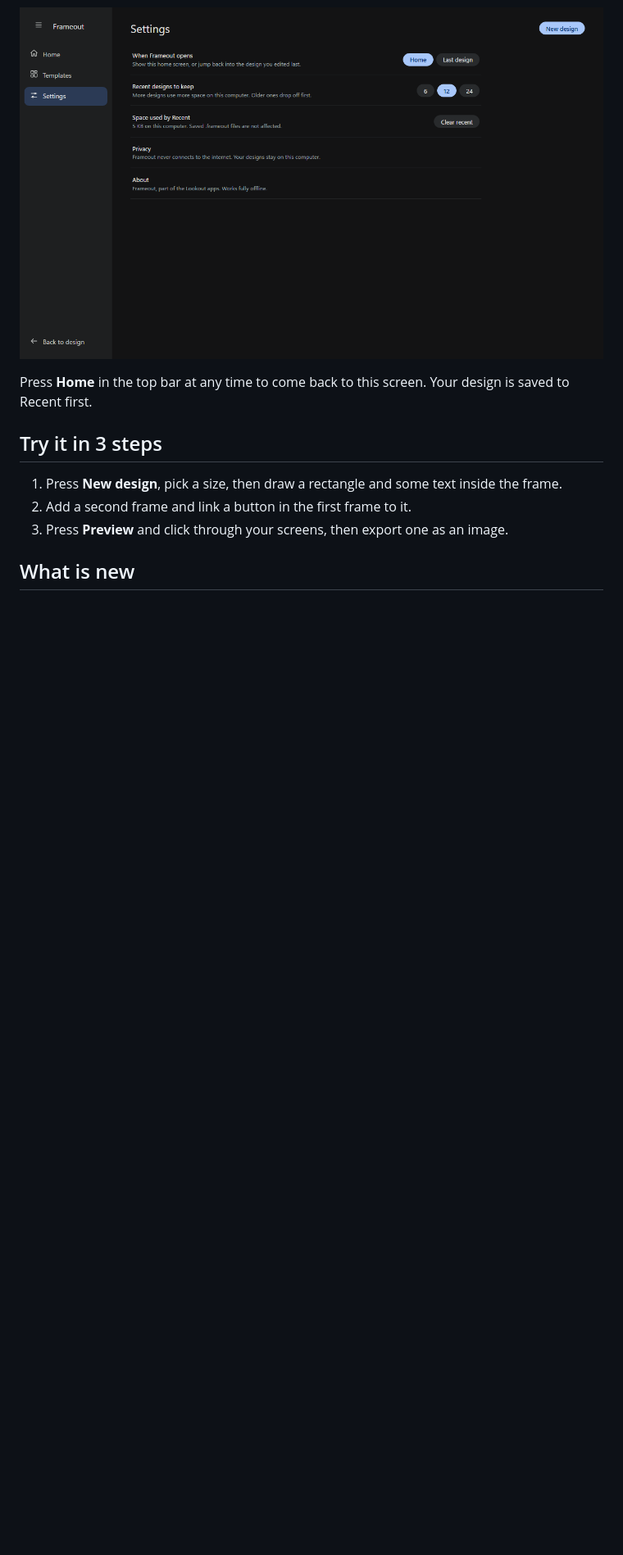
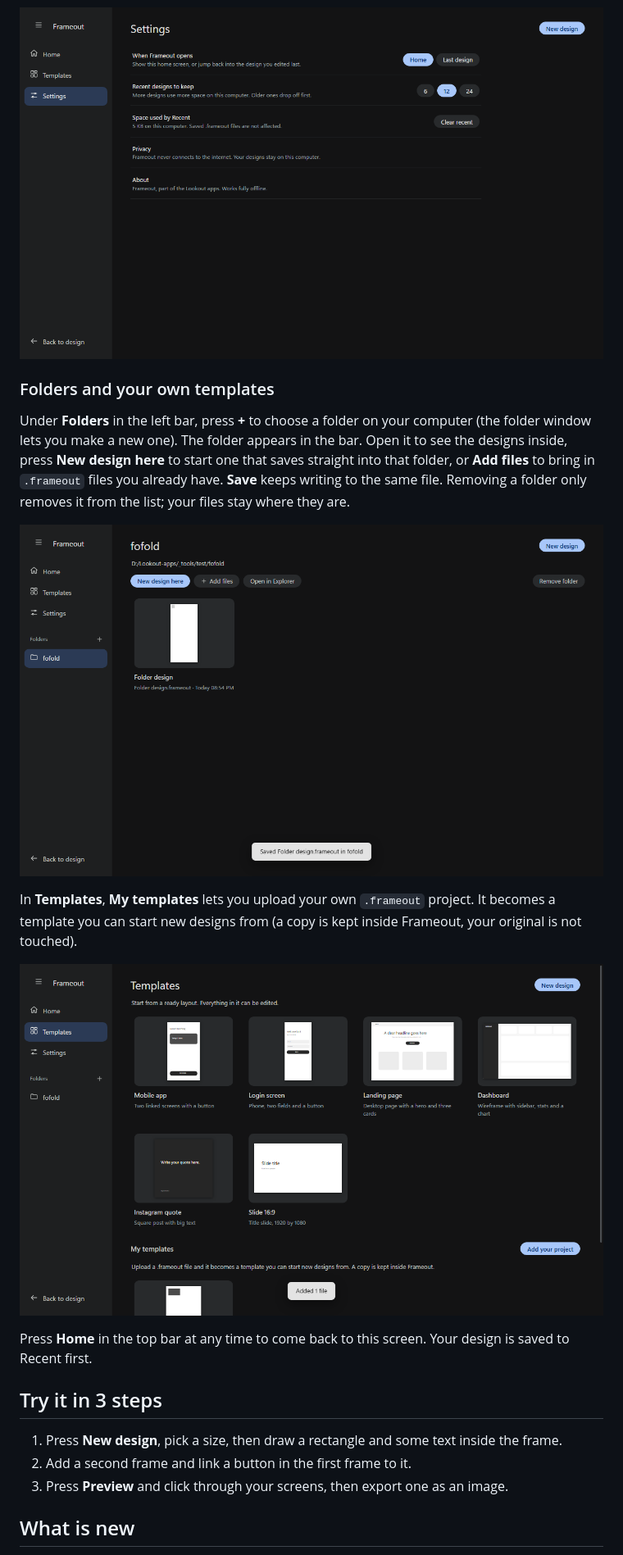
Before and after one commit to plawanpawin-byte/frameout, a Markdown page: README.md, the part around one of its changes. Shown at 82% size. Drawn GitHub-style; pictures changed too: screenshots/11-folder.png (added), screenshots/12-my-templates.png (added); blank space fills up the shorter version.

```diff
--- a/README.md
+++ b/README.md
@@ -55,6 +55,16 @@ The **Templates** tab shows every ready layout with a small picture. **Settings*
 
 ![Settings tab](screenshots/09-settings.png)
 
+### Folders and your own templates
+
+Under **Folders** in the left bar, press **+** to choose a folder on your computer (the folder window lets you make a new one). The folder appears in the bar. Open it to see the designs inside, press **New design here** to start one that saves straight into that folder, or **Add files** to bring in `.frameout` files you already have. **Save** keeps writing to the same file. Removing a folder only removes it from the list; your files stay where they are.
+
+![A folder](screenshots/11-folder.png)
+
+In **Templates**, **My templates** lets you upload your own `.frameout` project. It becomes a template you can start new designs from (a copy is kept inside Frameout, your original is not touched).
+
+![My templates](screenshots/12-my-templates.png)
+
 Press **Home** in the top bar at any time to come back to this screen. Your design is saved to Recent first.
 
 ## Try it in 3 steps
```
Also changed, not shown: other parts of README.md (+2 -0 lines), 5 other files.
